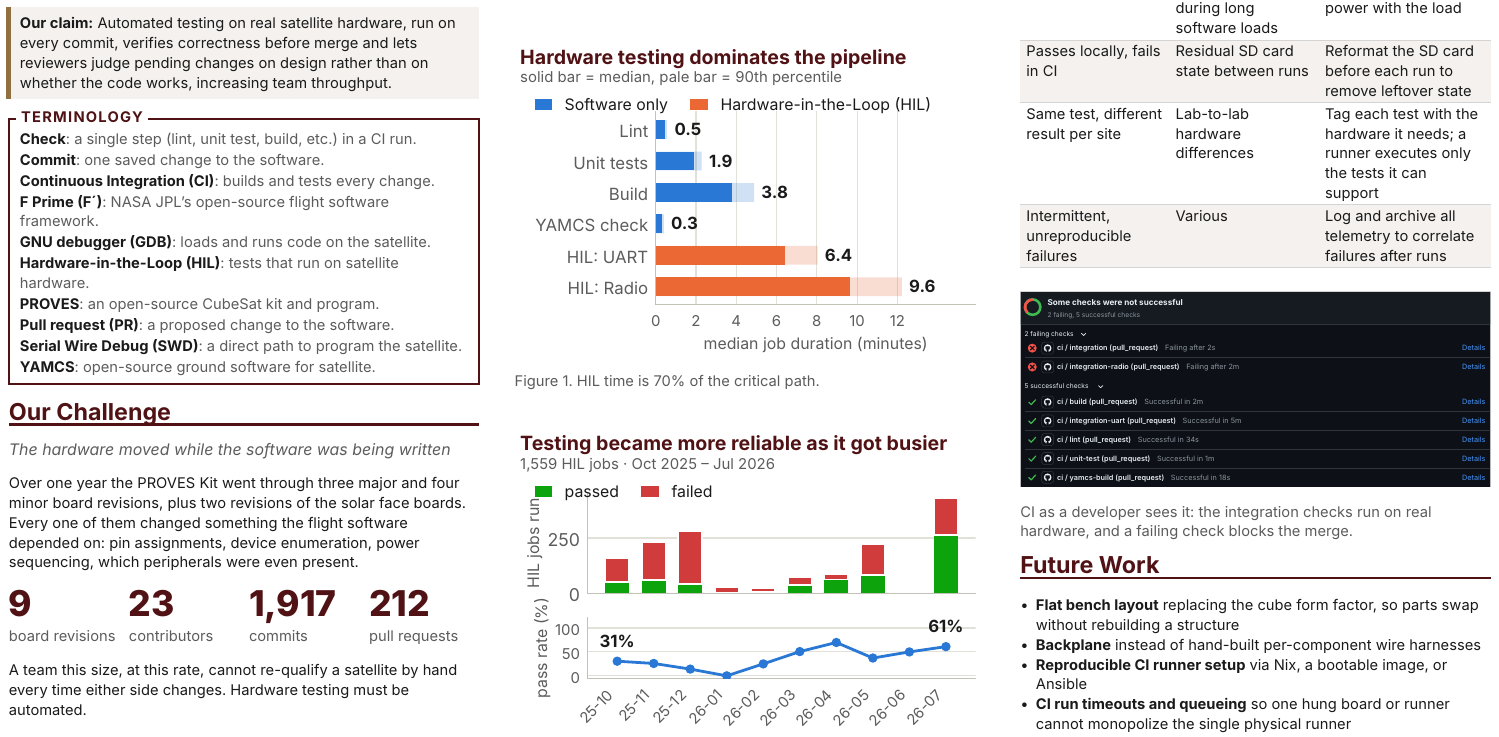
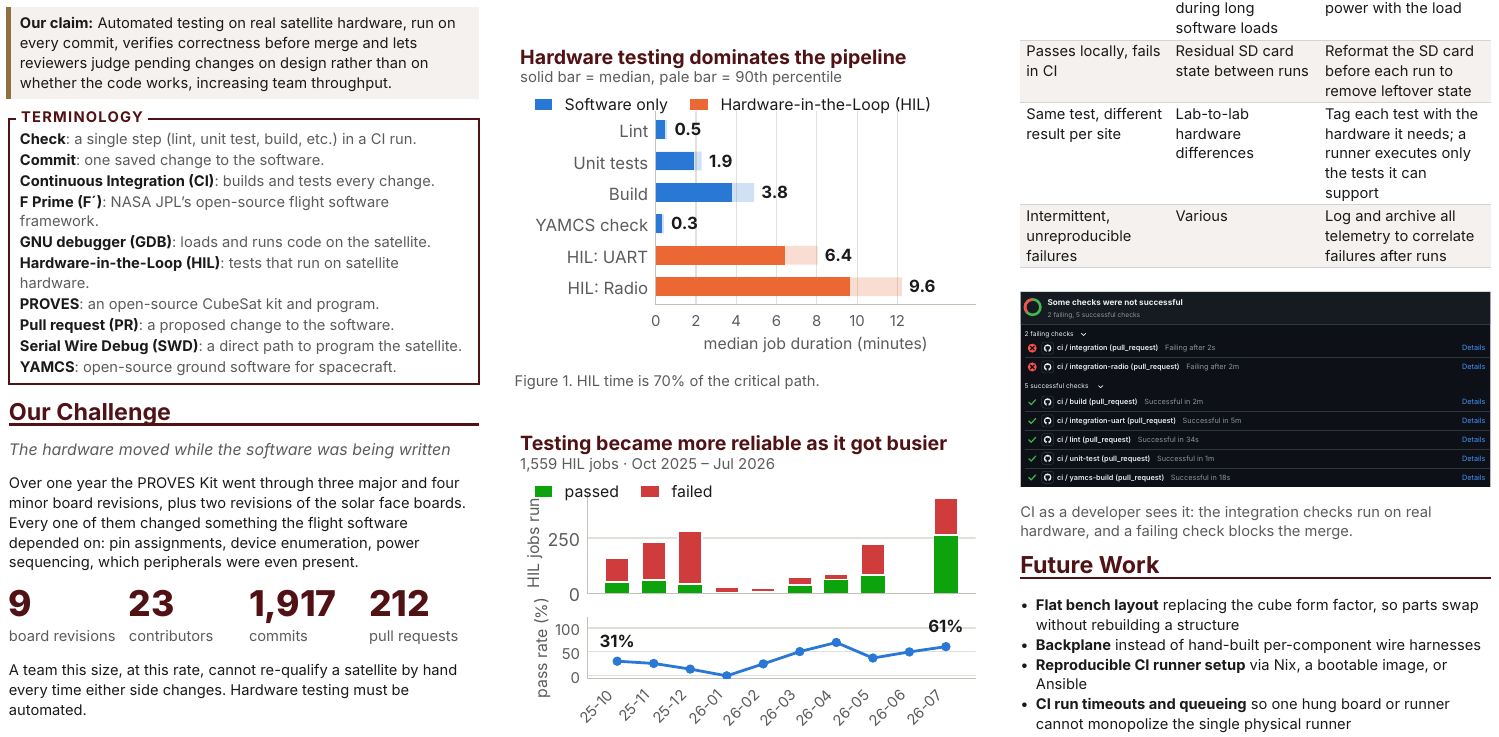
Before and after one commit to txst-space-lab/fprime-to-flight-faster, a Typst document (poster.typ): part of the page, cut so that both start at the same text. Compiled offline with Typst 0.15; a missing font is replaced by an installed copy or a similar font.

Commit message:
Wording change

```diff
--- a/poster.typ
+++ b/poster.typ
@@ -245,7 +245,7 @@
         [Serial Wire Debug (SWD)],
         [a direct path to program the satellite.],
       ),
-      ([YAMCS], [open-source ground software for satellite.]),
+      ([YAMCS], [open-source ground software for spacecraft.]),
     ) {
       block[#text(weight: 700, fill: ink, term): #defn]
     }
```
